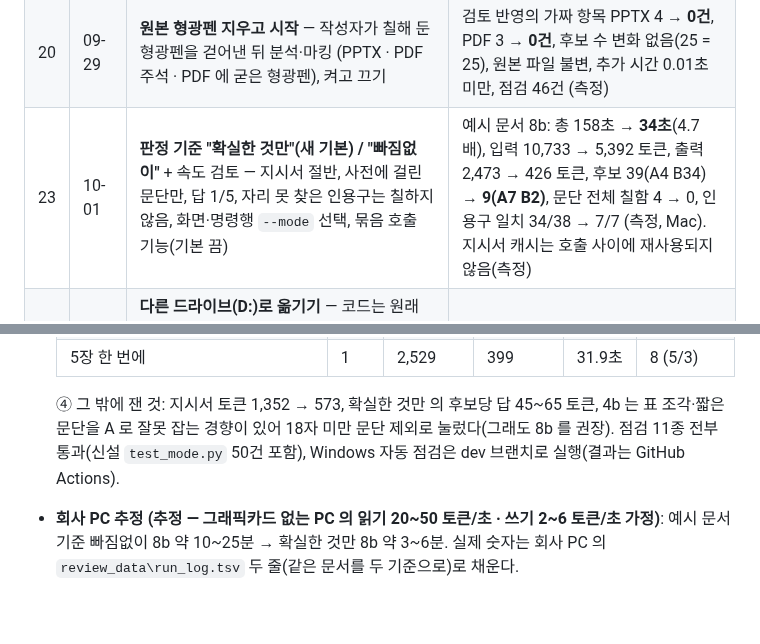
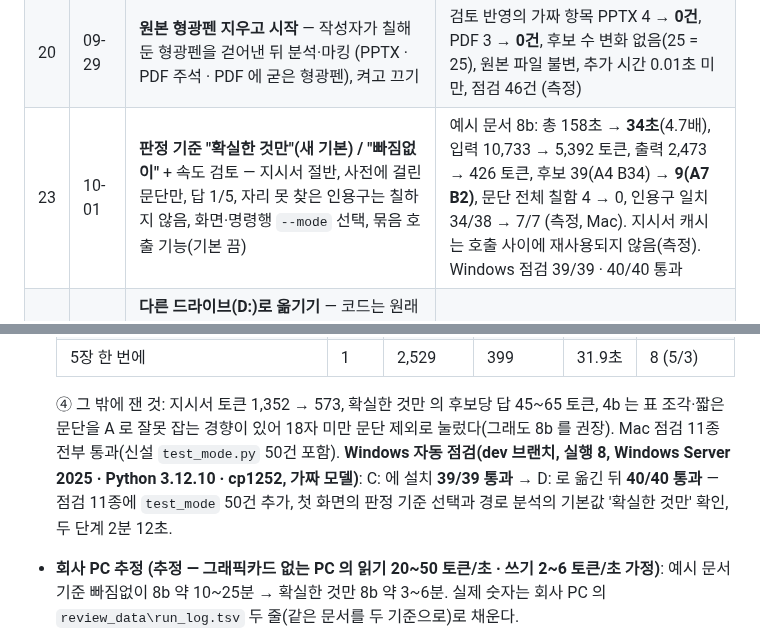
Before and after one commit to HyungKim/patent-marker, a Markdown page: docs/05_개선_이력.md, 2 parts joined by grey strips. Rendered like a GitHub page; blank space fills up the shorter version.

Commit message:
개선 이력 23회차: Windows 점검 결과 39/39 · 40/40 (2026-10-01)
Co-Authored-By: Claude Fable 5.1 <noreply@anthropic.com>

```diff
--- a/docs/05_개선_이력.md
+++ b/docs/05_개선_이력.md
@@ -42,7 +42,7 @@
 | 18 | 09-28 | **PDF 입력** — 파워포인트를 PDF 로 변환한 보고서도 같은 흐름(분석·형광펜·검토 반영·학습) | 지원 형식 1 → 2, 예시 문서 PPTX 문단 106/106 이 PDF 에서 동일 추출, 실제 모델 소요 164초 = PPTX 163초, 형광펜 자리 복원 25/25, 점검 46건 (측정) |
 | 19 | 09-28 | **형광펜 기본색을 선명한 색으로** (노랑 FFFF00 · 청록 00FFFF · 빨강 FF5050, PowerPoint 형광펜 기본색) | 색 진하기(HSV 채도) A 0.69→1.00 · B 0.35→1.00 · C 0.50→0.69, 검은 글자 대비 전부 4.5 이상 유지(계산값), 예전 색 파일도 검토 반영 인식 유지 |
 | 20 | 09-29 | **원본 형광펜 지우고 시작** — 작성자가 칠해 둔 형광펜을 걷어낸 뒤 분석·마킹 (PPTX · PDF 주석 · PDF 에 굳은 형광펜), 켜고 끄기 | 검토 반영의 가짜 항목 PPTX 4 → **0건**, PDF 3 → **0건**, 후보 수 변화 없음(25 = 25), 원본 파일 불변, 추가 시간 0.01초 미만, 점검 46건 (측정) |
-| 23 | 10-01 | **판정 기준 "확실한 것만"(새 기본) / "빠짐없이"** + 속도 검토 — 지시서 절반, 사전에 걸린 문단만, 답 1/5, 자리 못 찾은 인용구는 칠하지 않음, 화면·명령행 `--mode` 선택, 묶음 호출 기능(기본 끔) | 예시 문서 8b: 총 158초 → **34초**(4.7배), 입력 10,733 → 5,392 토큰, 출력 2,473 → 426 토큰, 후보 39(A4 B34) → **9(A7 B2)**, 문단 전체 칠함 4 → 0, 인용구 일치 34/38 → 7/7 (측정, Mac). 지시서 캐시는 호출 사이에 재사용되지 않음(측정) |
+| 23 | 10-01 | **판정 기준 "확실한 것만"(새 기본) / "빠짐없이"** + 속도 검토 — 지시서 절반, 사전에 걸린 문단만, 답 1/5, 자리 못 찾은 인용구는 칠하지 않음, 화면·명령행 `--mode` 선택, 묶음 호출 기능(기본 끔) | 예시 문서 8b: 총 158초 → **34초**(4.7배), 입력 10,733 → 5,392 토큰, 출력 2,473 → 426 토큰, 후보 39(A4 B34) → **9(A7 B2)**, 문단 전체 칠함 4 → 0, 인용구 일치 34/38 → 7/7 (측정, Mac). 지시서 캐시는 호출 사이에 재사용되지 않음(측정). Windows 점검 39/39 · 40/40 통과 |
 | 22 | 09-30 | **다른 드라이브(D:)로 옮기기** — 코드는 원래 상대 경로라 손댈 것이 없었고, 배치 파일이 Ollama·브라우저를 홈 폴더에서 띄우게(폴더가 잠기지 않게), `setup_offline` 이 `OLLAMA_MODELS` 를 따르게, 가이드 [7-3](폴더 옮기기 + 모델 9GB 옮겨 C: 비우기), Windows 점검에 "C: 설치 → D: 로 옮긴 뒤 다시 전체 점검" 단계 | 코드 수정 0곳. Windows 서버에서 C: 에 설치해 38/38 통과 → D:\patent_marker 로 옮겨 **39/39 통과** (가상환경 그대로, 옮긴 뒤 setup.bat 재실행·점검 10종·mark.bat·run.bat 전부, 측정) |
 | 21 | 09-30 | **Windows 자동 점검** (GitHub 의 Windows 서버에서 회사 PC 와 같은 방법으로 받아 설치·실행) + 거기서 찾은 문제 수정: Windows 에서 **[중단] 이 바로 듣게**, `&` 가 든 파일 이름도 mark.bat 으로 | Windows 점검 29/31 → **37/37 통과**, [중단] 반응 8.0초 → **0.8초**, `R&D현황.pptx` 끌어다 놓기 실패 → 처리 (측정, Windows Server 2025) |
 
@@ -490,7 +490,8 @@
   | 5장 한 번에 | 1 | 2,529 | 399 | 31.9초 | 8 (5/3) |
 
   ④ 그 밖에 잰 것: 지시서 토큰 1,352 → 573, 확실한 것만 의 후보당 답 45~65 토큰, 4b 는 표 조각·짧은 문단을 A 로 잘못 잡는 경향이 있어 18자 미만 문단 제외로 눌렀다(그래도 8b 를 권장).
-  점검 11종 전부 통과(신설 `test_mode.py` 50건 포함), Windows 자동 점검은 dev 브랜치로 실행(결과는 GitHub Actions).
+  Mac 점검 11종 전부 통과(신설 `test_mode.py` 50건 포함). **Windows 자동 점검(dev 브랜치, 실행 8, Windows Server 2025 · Python 3.12.10 · cp1252, 가짜 모델)**:
+  C: 에 설치 **39/39 통과** → D: 로 옮긴 뒤 **40/40 통과** — 점검 11종에 `test_mode` 50건 추가, 첫 화면의 판정 기준 선택과 경로 분석의 기본값 '확실한 것만' 확인, 두 단계 2분 12초.
 
 - **회사 PC 추정 (추정 — 그래픽카드 없는 PC 의 읽기 20~50 토큰/초 · 쓰기 2~6 토큰/초 가정)**: 예시 문서 기준 빠짐없이 8b 약 10~25분 → 확실한 것만 8b 약 3~6분.
   실제 숫자는 회사 PC 의 `review_data\run_log.tsv` 두 줄(같은 문서를 두 기준으로)로 채운다.
```
